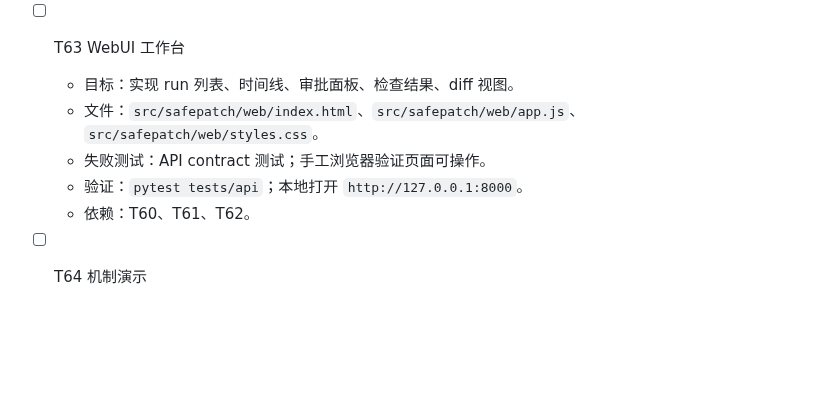
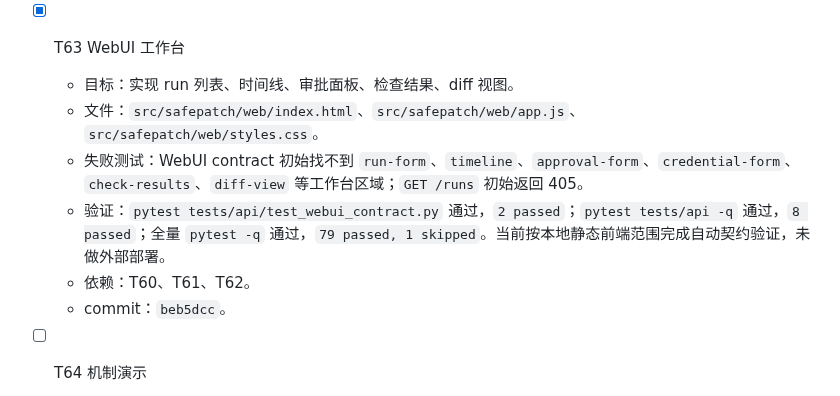
Before and after one commit to zhonyetchonchin/safepatch-harness, a Markdown page: PLAN.md, the part around the change. Drawn GitHub-style; blank space fills up the shorter version.

```diff
--- a/PLAN.md
+++ b/PLAN.md
@@ -214,12 +214,13 @@
   - 依赖：T52。
   - commit：`63665f0`。
 
-- [ ] T63 WebUI 工作台
+- [x] T63 WebUI 工作台
   - 目标：实现 run 列表、时间线、审批面板、检查结果、diff 视图。
   - 文件：`src/safepatch/web/index.html`、`src/safepatch/web/app.js`、`src/safepatch/web/styles.css`。
-  - 失败测试：API contract 测试；手工浏览器验证页面可操作。
-  - 验证：`pytest tests/api`；本地打开 `http://127.0.0.1:8000`。
+  - 失败测试：WebUI contract 初始找不到 `run-form`、`timeline`、`approval-form`、`credential-form`、`check-results`、`diff-view` 等工作台区域；`GET /runs` 初始返回 405。
+  - 验证：`pytest tests/api/test_webui_contract.py` 通过，`2 passed`；`pytest tests/api -q` 通过，`8 passed`；全量 `pytest -q` 通过，`79 passed, 1 skipped`。当前按本地静态前端范围完成自动契约验证，未做外部部署。
   - 依赖：T60、T61、T62。
+  - commit：`beb5dcc`。
 
 - [ ] T64 机制演示
   - 目标：mock LLM 下确定性复现危险动作拦截、失败反馈改动作、HITL 暂停。
```
Also changed, not shown: AGENT_LOG.md (+10 -0 lines).
